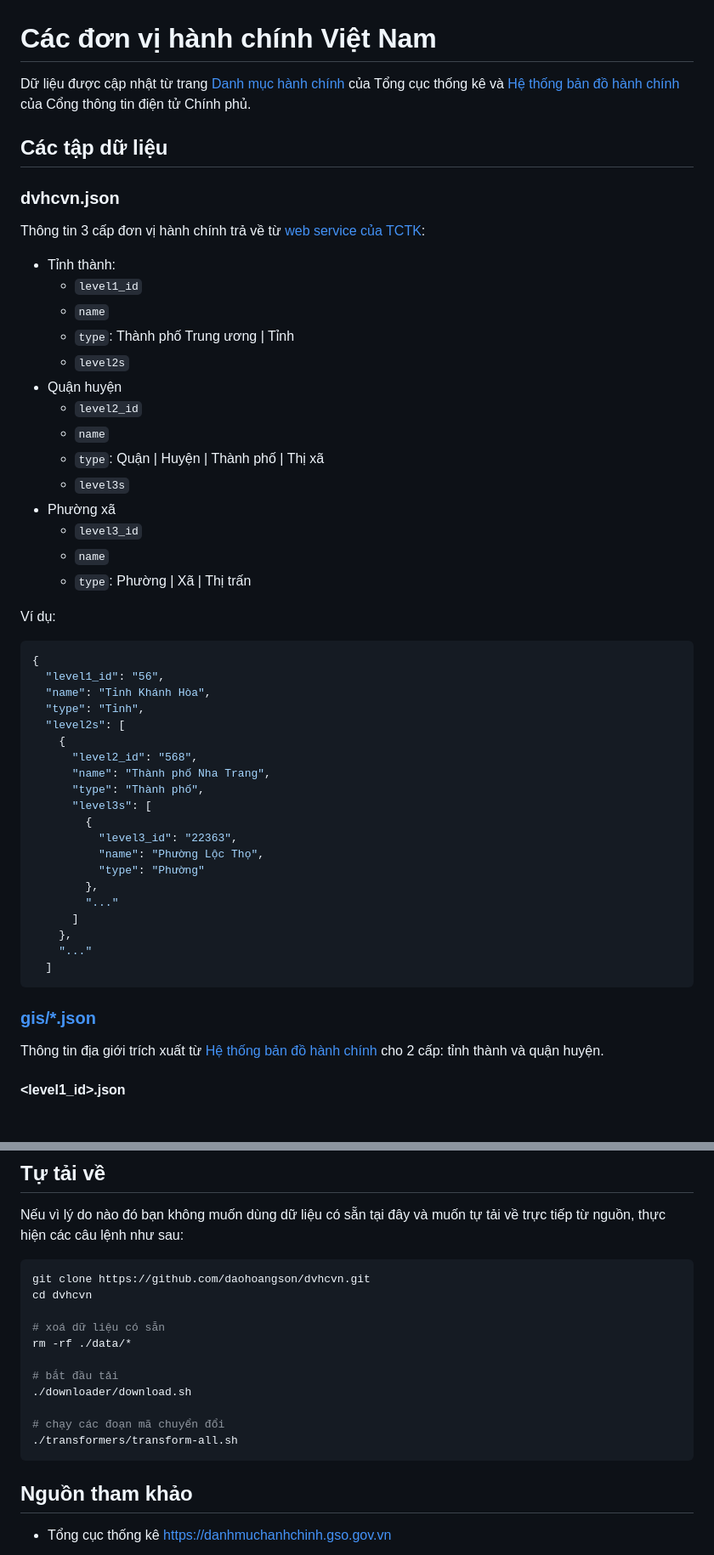
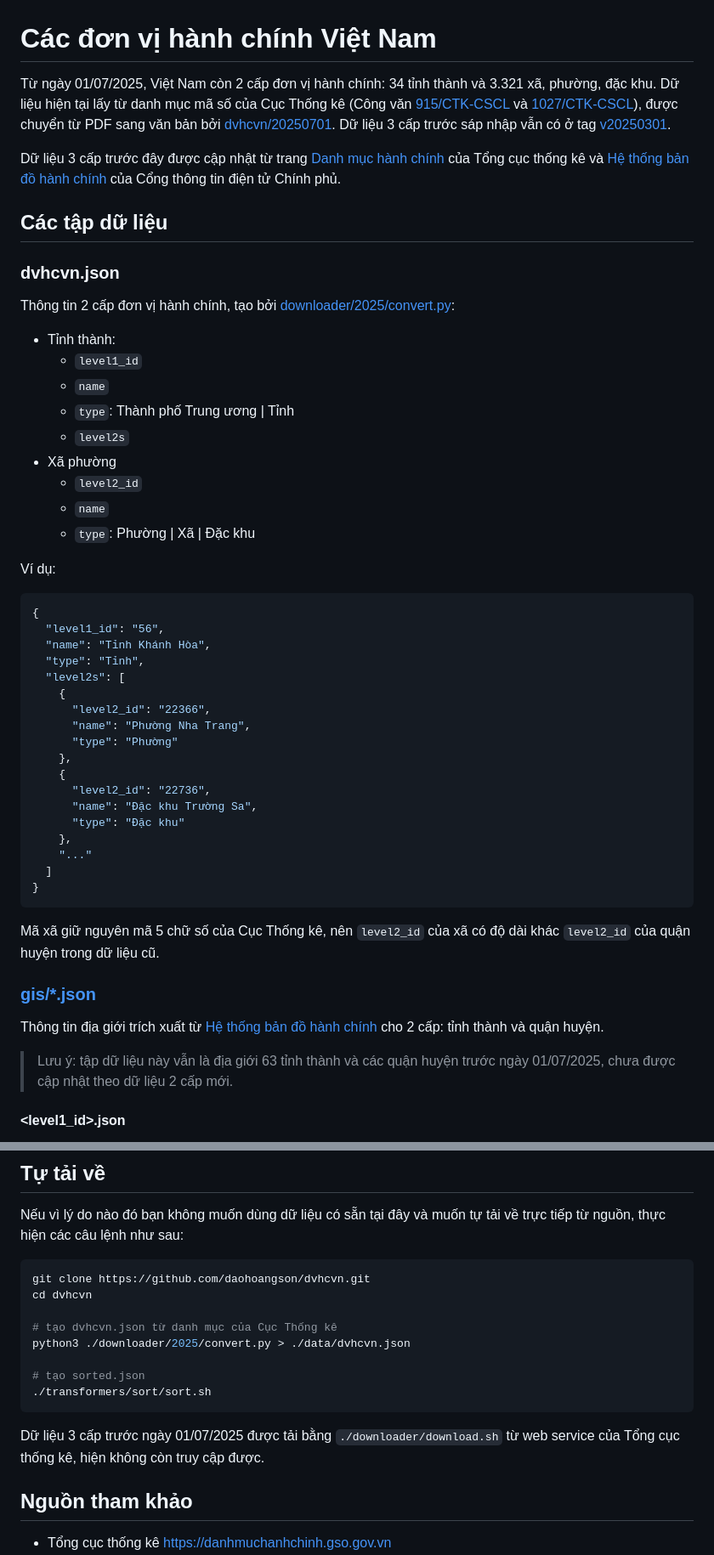
Before and after one commit to daohoangson/dvhcvn, a Markdown page: README.md, 2 parts joined by grey strips. Shown at 85% size. GitHub-like rendering.

Commit message:
docs: describe two-level data

````diff
--- a/README.md
+++ b/README.md
@@ -1,27 +1,26 @@
 # Các đơn vị hành chính Việt Nam
 
-Dữ liệu được cập nhật từ trang [Danh mục hành chính](https://danhmuchanhchinh.gso.gov.vn/) của Tổng cục thống kê và [Hệ thống bản đồ hành chính](http://gis.chinhphu.vn) của Cổng thông tin điện tử Chính phủ.
+Từ ngày 01/07/2025, Việt Nam còn 2 cấp đơn vị hành chính: 34 tỉnh thành và 3.321 xã, phường, đặc khu.
+Dữ liệu hiện tại lấy từ danh mục mã số của Cục Thống kê (Công văn [915/CTK-CSCL](/downloader/2025/915_CTK-CSCL.csv) và [1027/CTK-CSCL](/downloader/2025/1027_CTK-CSCL.md)), được chuyển từ PDF sang văn bản bởi [dvhcvn/20250701](https://github.com/dvhcvn/20250701).
+Dữ liệu 3 cấp trước sáp nhập vẫn có ở tag [v20250301](https://github.com/daohoangson/dvhcvn/tree/v20250301).
+
+Dữ liệu 3 cấp trước đây được cập nhật từ trang [Danh mục hành chính](https://danhmuchanhchinh.gso.gov.vn/) của Tổng cục thống kê và [Hệ thống bản đồ hành chính](http://gis.chinhphu.vn) của Cổng thông tin điện tử Chính phủ.
 
 ## Các tập dữ liệu
 
 ### dvhcvn.json
 
-Thông tin 3 cấp đơn vị hành chính trả về từ [web service của TCTK](https://danhmuchanhchinh.gso.gov.vn/DMDVHC.asmx):
+Thông tin 2 cấp đơn vị hành chính, tạo bởi [downloader/2025/convert.py](/downloader/2025/convert.py):
 
 - Tỉnh thành:
   - `level1_id`
   - `name`
   - `type`: Thành phố Trung ương | Tỉnh
   - `level2s`
-- Quận huyện
+- Xã phường
   - `level2_id`
   - `name`
-  - `type`: Quận | Huyện | Thành phố | Thị xã
-  - `level3s`
-- Phường xã
-  - `level3_id`
-  - `name`
-  - `type`: Phường | Xã | Thị trấn
+  - `type`: Phường | Xã | Đặc khu
 
 Ví dụ:
 
@@ -32,25 +31,27 @@ Ví dụ:
   "type": "Tỉnh",
   "level2s": [
     {
-      "level2_id": "568",
-      "name": "Thành phố Nha Trang",
-      "type": "Thành phố",
-      "level3s": [
-        {
-          "level3_id": "22363",
-          "name": "Phường Lộc Thọ",
-          "type": "Phường"
-        },
-        "..."
-      ]
+      "level2_id": "22366",
+      "name": "Phường Nha Trang",
+      "type": "Phường"
+    },
+    {
+      "level2_id": "22736",
+      "name": "Đặc khu Trường Sa",
+      "type": "Đặc khu"
     },
     "..."
   ]
+}
 ```
+
+Mã xã giữ nguyên mã 5 chữ số của Cục Thống kê, nên `level2_id` của xã có độ dài khác `level2_id` của quận huyện trong dữ liệu cũ.
 
 ### [gis/\*.json](/data/gis/)
 
 Thông tin địa giới trích xuất từ [Hệ thống bản đồ hành chính](http://gis.chinhphu.vn) cho 2 cấp: tỉnh thành và quận huyện.
+
+> Lưu ý: tập dữ liệu này vẫn là địa giới 63 tỉnh thành và các quận huyện trước ngày 01/07/2025, chưa được cập nhật theo dữ liệu 2 cấp mới.
 
 #### <level1_id>.json
 
@@ -166,15 +163,14 @@ Nếu vì lý do nào đó bạn không muốn dùng dữ liệu có sẵn tại
 git clone https://github.com/daohoangson/dvhcvn.git
 cd dvhcvn
 
-# xoá dữ liệu có sẵn
-rm -rf ./data/*
+# tạo dvhcvn.json từ danh mục của Cục Thống kê
+python3 ./downloader/2025/convert.py > ./data/dvhcvn.json
 
-# bắt đầu tải
-./downloader/download.sh
+# tạo sorted.json
+./transformers/sort/sort.sh
+```
 
-# chạy các đoạn mã chuyển đổi
-./transformers/transform-all.sh
-```
+Dữ liệu 3 cấp trước ngày 01/07/2025 được tải bằng `./downloader/download.sh` từ web service của Tổng cục thống kê, hiện không còn truy cập được.
 
 ## Nguồn tham khảo
 
````
Also changed, not shown: other parts of README.md (+7 -11 lines).
